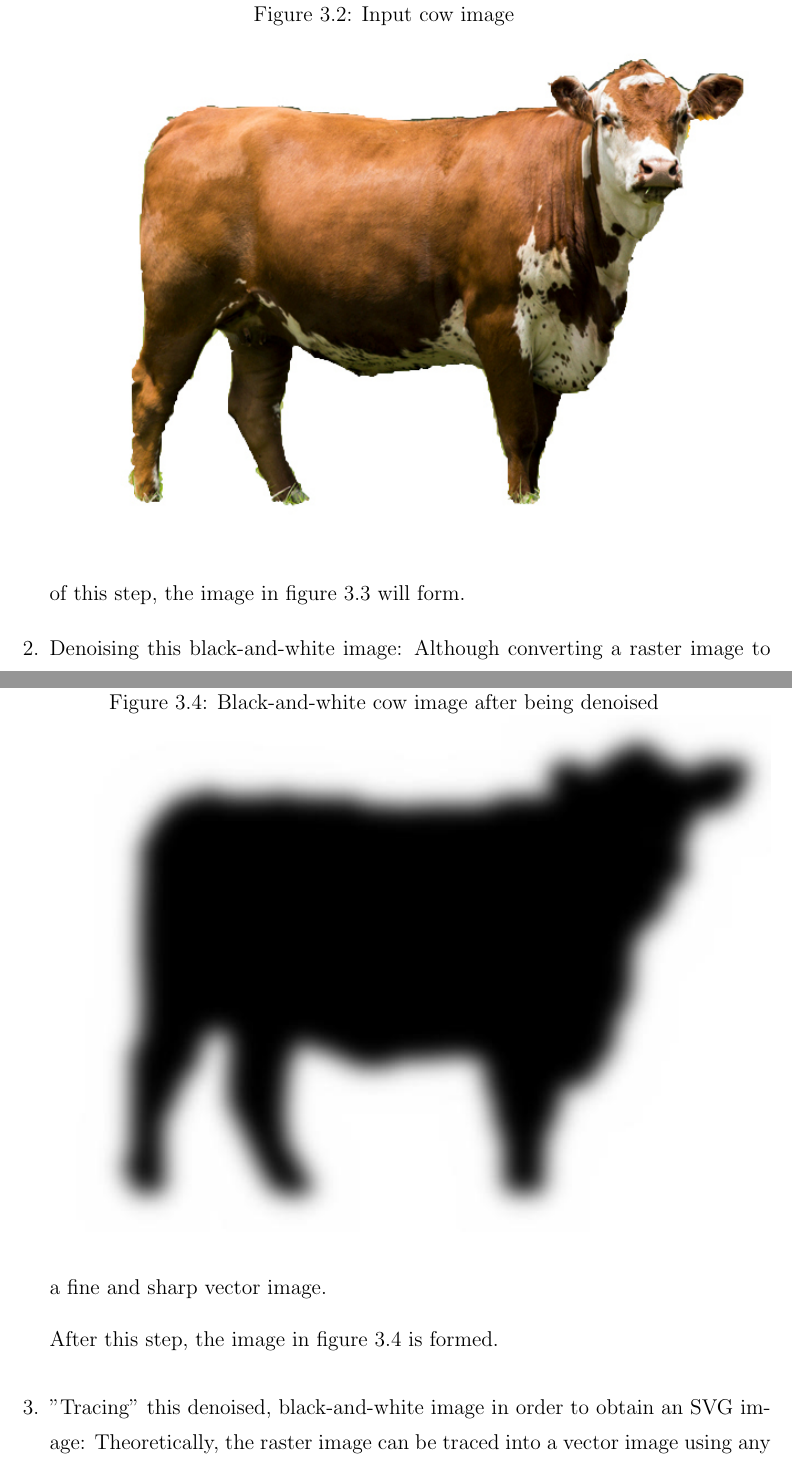
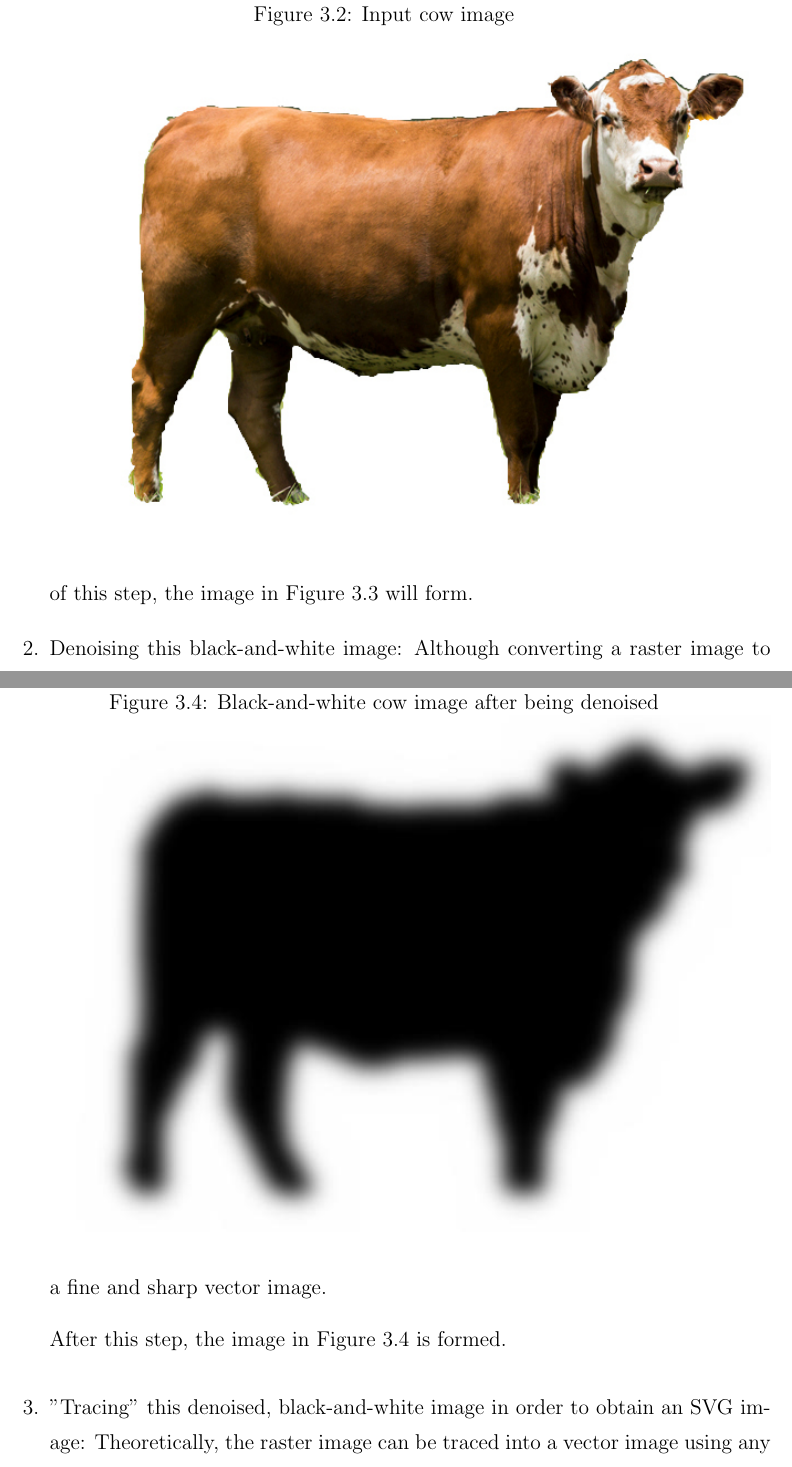
Before and after one commit to ugultopu/Thesis, a LaTeX thesis (thesis.tex): two parts of pages 13 and 15 of 72, joined at a grey line, cut so that both start at the same text. Compiled offline with pdfLaTeX; a LaTeX package or settings file that is missing is left out.

Commit message:
Capitalize the first letter of "figure" in text

```diff
--- a/thesis.tex
+++ b/thesis.tex
@@ -79,7 +79,7 @@ Some of the steps in the flowchart are explained in detail below:
 \begin{enumerate}
   \item Converting a raster image to black-and-white: The reason for this is actually clear. We have stated that the content, lighting, coloring, resolution size or format of the image is of no concern to us, as we have stated that the only use of the image is the outline of the structure represented in that image. We have also stated that the raster image, for the purposes of generating a Science Birds structure is of no use to us, since it is not possible (or, straightforward) to obtain the outline data of the image from the raster image. Since that's the case, content, lighting and similar are simply redundant information for all of our purposes. Hence, in order to have an easier and more precise conversion from raster to vector, converting a raster image to black-and-white is a useful first step.
 
-  For example, if the given input image is the image in figure \ref{fig:cow_input}, after the end of this step, the image in figure \ref{fig:cow_black_and_white} will form.
+  For example, if the given input image is the image in Figure \ref{fig:cow_input}, after the end of this step, the image in Figure \ref{fig:cow_black_and_white} will form.
 
   \begin{figure}
     \centering
@@ -97,7 +97,7 @@ Some of the steps in the flowchart are explained in detail below:
 
   \item Denoising this black-and-white image: Although converting a raster image to black-and-white comes a long way for vectorizing that image, the black-and-white image after the conversion is in fact, noisy. That is, the image is in black-and-white and for the most part, represents the shape of the structure that is depicted in the original raster image. However, there is same granularity, some noise, on the edges of the structure after the conversion. This is, of course something that is not desirable, since this only makes it harder to trace this image. That is, tracing the image in this state can result in multiple, irrelevant curves in the output, instead of a single curve that represents the structure. This is not something we want, since the irrelevant curves will simply result in erroneous structure constructions. Hence, in order to remove this unwanted effect, we simply denoise the resulting black-and-white image and hence, we obtain a smooth black-and-white image that is much more suitable for producing a fine and sharp vector image.
 
-  After this step, the image in figure \ref{fig:cow_black_and_white_denoised} is formed.
+  After this step, the image in Figure \ref{fig:cow_black_and_white_denoised} is formed.
 
   \begin{figure}
     \centering
```
Also changed, not shown: thesis.tex (4 more changed lines).
